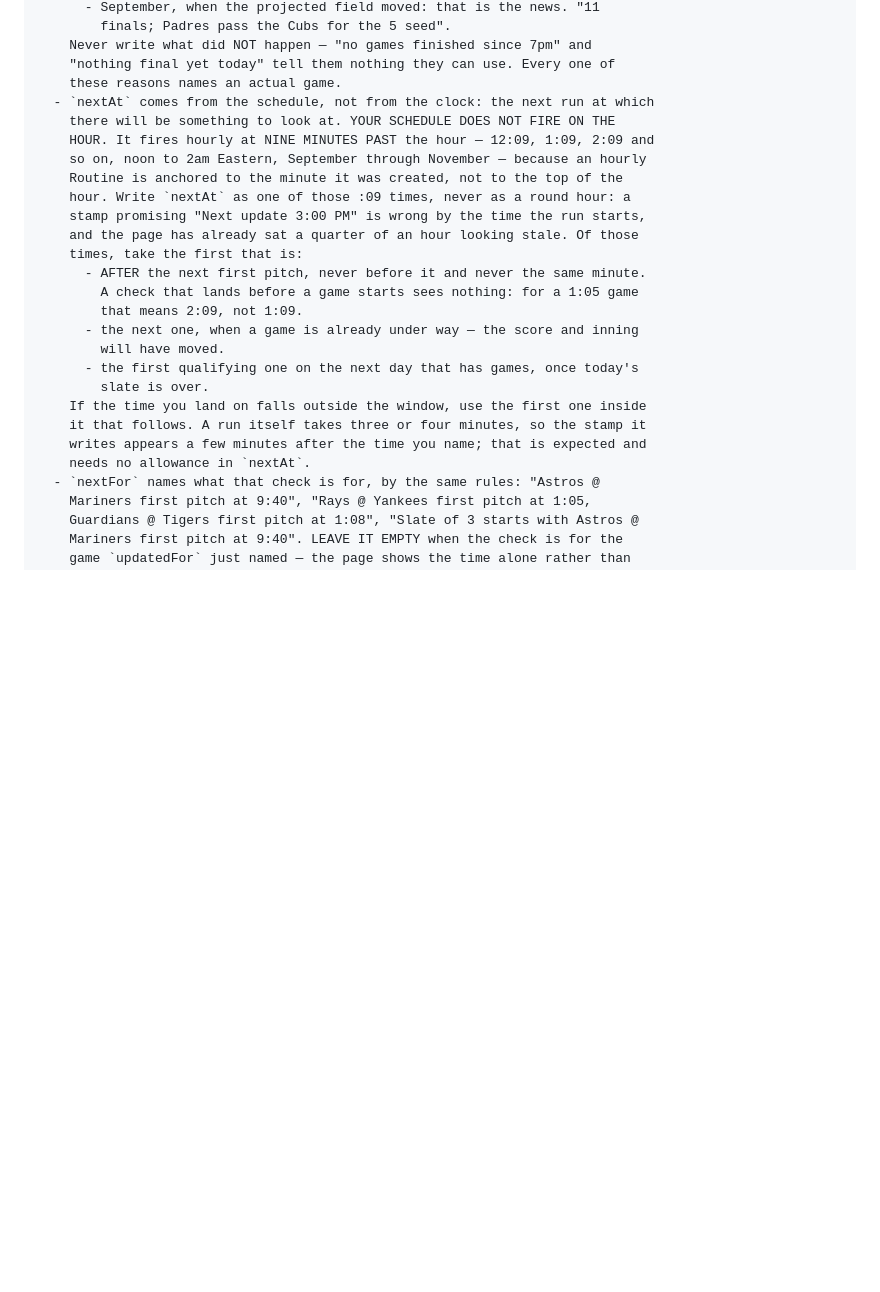
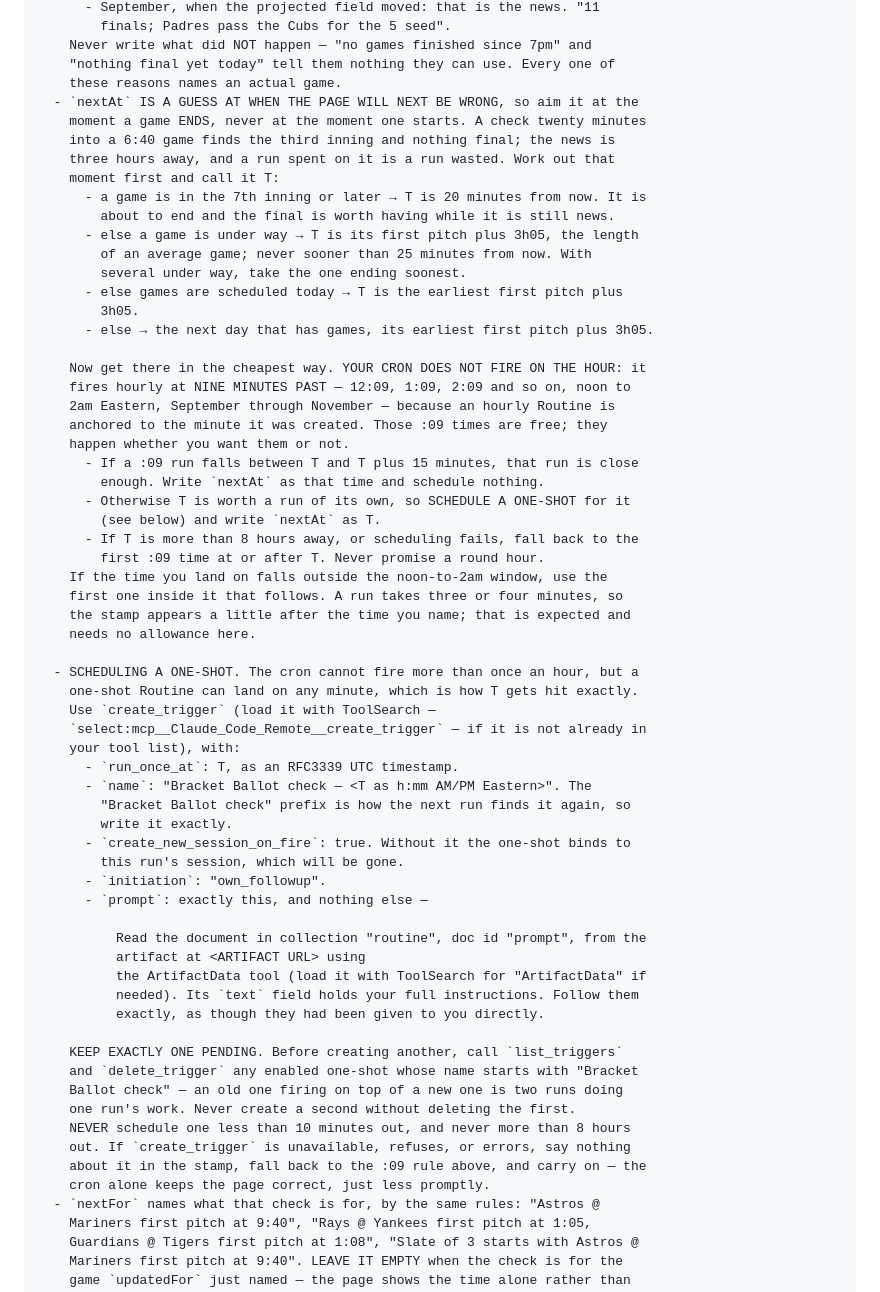
Before and after one commit to kaplanoah/baseball-playoffs, a Markdown page: README.md, the part around one of its changes. GitHub-like rendering; blank space fills up the shorter version.

Commit message:
Aim the next check at when a game ends, and let a run schedule its own
Two problems, one cause. The old rule put nextAt at the first :09 slot
after the next first pitch, so a 6:40 game produced a 7:09 check --
twenty minutes in, third inning, nothing to find. And the cron cannot
fire more than once an hour, so a game ending at 3:15 sat unrecorded
until 4:09.

nextAt is now a guess at when the page will next be WRONG: a game in
the 7th or later means twenty minutes from now, a game under way means
its first pitch plus 3h05, and an unstarted slate means its earliest
first pitch plus 3h05. When a free :09 run already falls within fifteen
minutes of that moment it is used as is; otherwise the run schedules a
one-shot Routine on the exact minute, which the hourly minimum does not
apply to. One pending at a time, deleted before another is made, never
under ten minutes or over eight hours out, and a silent fall back to
the :09 rule if scheduling is unavailable -- the cron alone still keeps
the page correct, just less promptly.

The instructions themselves move into the artifact's database, at
collection routine, doc prompt. The Routine's prompt is now a bootstrap
that reads them, and so is each one-shot's, so the schedule, its
follow-ups and this README read one copy instead of three that drift.
Changing the routine's behaviour is now a database edit.

Co-Authored-By: Claude Opus 5 <noreply@anthropic.com>
Claude-Session: https://claude.ai/code/session_013TGyTNtXQfYyAMc2Bxybvh

```diff
--- a/README.md
+++ b/README.md
@@ -238,26 +274,64 @@ WRITING — read this before any write:
     Never write what did NOT happen — "no games finished since 7pm" and
     "nothing final yet today" tell them nothing they can use. Every one of
     these reasons names an actual game.
-  - `nextAt` comes from the schedule, not from the clock: the next run at which
-    there will be something to look at. YOUR SCHEDULE DOES NOT FIRE ON THE
-    HOUR. It fires hourly at NINE MINUTES PAST the hour — 12:09, 1:09, 2:09 and
-    so on, noon to 2am Eastern, September through November — because an hourly
-    Routine is anchored to the minute it was created, not to the top of the
-    hour. Write `nextAt` as one of those :09 times, never as a round hour: a
-    stamp promising "Next update 3:00 PM" is wrong by the time the run starts,
-    and the page has already sat a quarter of an hour looking stale. Of those
-    times, take the first that is:
-      - AFTER the next first pitch, never before it and never the same minute.
-        A check that lands before a game starts sees nothing: for a 1:05 game
-        that means 2:09, not 1:09.
-      - the next one, when a game is already under way — the score and inning
-        will have moved.
-      - the first qualifying one on the next day that has games, once today's
-        slate is over.
-    If the time you land on falls outside the window, use the first one inside
-    it that follows. A run itself takes three or four minutes, so the stamp it
-    writes appears a few minutes after the time you name; that is expected and
-    needs no allowance in `nextAt`.
+  - `nextAt` IS A GUESS AT WHEN THE PAGE WILL NEXT BE WRONG, so aim it at the
+    moment a game ENDS, never at the moment one starts. A check twenty minutes
+    into a 6:40 game finds the third inning and nothing final; the news is
+    three hours away, and a run spent on it is a run wasted. Work out that
+    moment first and call it T:
+      - a game is in the 7th inning or later → T is 20 minutes from now. It is
+        about to end and the final is worth having while it is still news.
+      - else a game is under way → T is its first pitch plus 3h05, the length
+        of an average game; never sooner than 25 minutes from now. With
+        several under way, take the one ending soonest.
+      - else games are scheduled today → T is the earliest first pitch plus
+        3h05.
+      - else → the next day that has games, its earliest first pitch plus 3h05.
+
+    Now get there in the cheapest way. YOUR CRON DOES NOT FIRE ON THE HOUR: it
+    fires hourly at NINE MINUTES PAST — 12:09, 1:09, 2:09 and so on, noon to
+    2am Eastern, September through November — because an hourly Routine is
+    anchored to the minute it was created. Those :09 times are free; they
+    happen whether you want them or not.
+      - If a :09 run falls between T and T plus 15 minutes, that run is close
+        enough. Write `nextAt` as that time and schedule nothing.
+      - Otherwise T is worth a run of its own, so SCHEDULE A ONE-SHOT for it
+        (see below) and write `nextAt` as T.
+      - If T is more than 8 hours away, or scheduling fails, fall back to the
+        first :09 time at or after T. Never promise a round hour.
+    If the time you land on falls outside the noon-to-2am window, use the
+    first one inside it that follows. A run takes three or four minutes, so
+    the stamp appears a little after the time you name; that is expected and
+    needs no allowance here.
+
+  - SCHEDULING A ONE-SHOT. The cron cannot fire more than once an hour, but a
+    one-shot Routine can land on any minute, which is how T gets hit exactly.
+    Use `create_trigger` (load it with ToolSearch —
+    `select:mcp__Claude_Code_Remote__create_trigger` — if it is not already in
+    your tool list), with:
+      - `run_once_at`: T, as an RFC3339 UTC timestamp.
+      - `name`: "Bracket Ballot check — <T as h:mm AM/PM Eastern>". The
+        "Bracket Ballot check" prefix is how the next run finds it again, so
+        write it exactly.
+      - `create_new_session_on_fire`: true. Without it the one-shot binds to
+        this run's session, which will be gone.
+      - `initiation`: "own_followup".
+      - `prompt`: exactly this, and nothing else —
+
+          Read the document in collection "routine", doc id "prompt", from the
+          artifact at <ARTIFACT URL> using
+          the ArtifactData tool (load it with ToolSearch for "ArtifactData" if
+          needed). Its `text` field holds your full instructions. Follow them
+          exactly, as though they had been given to you directly.
+
+    KEEP EXACTLY ONE PENDING. Before creating another, call `list_triggers`
+    and `delete_trigger` any enabled one-shot whose name starts with "Bracket
+    Ballot check" — an old one firing on top of a new one is two runs doing
+    one run's work. Never create a second without deleting the first.
+    NEVER schedule one less than 10 minutes out, and never more than 8 hours
+    out. If `create_trigger` is unavailable, refuses, or errors, say nothing
+    about it in the stamp, fall back to the :09 rule above, and carry on — the
+    cron alone keeps the page correct, just less promptly.
   - `nextFor` names what that check is for, by the same rules: "Astros @
     Mariners first pitch at 9:40", "Rays @ Yankees first pitch at 1:05,
     Guardians @ Tigers first pitch at 1:08", "Slate of 3 starts with Astros @
```
Also changed, not shown: other parts of README.md (+37 -1 lines).
